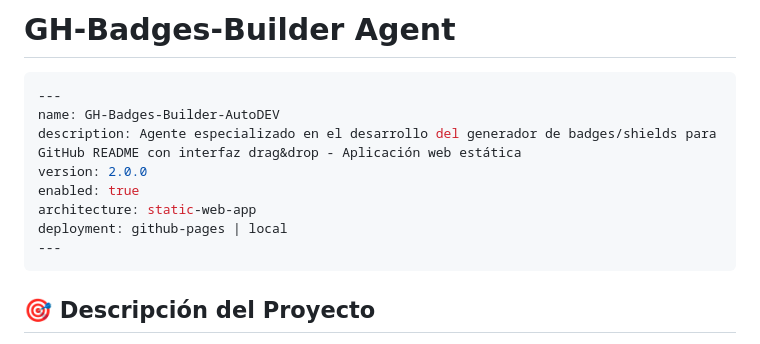
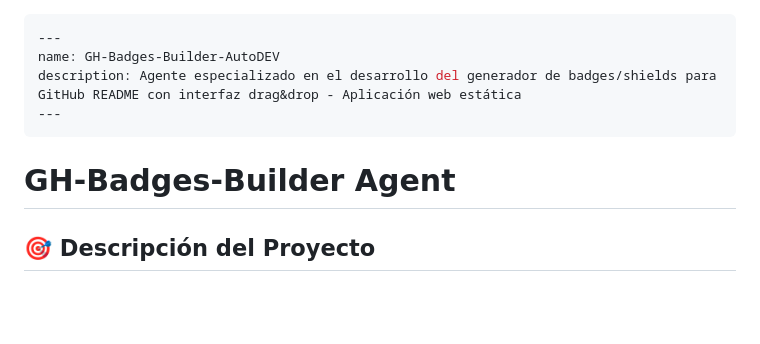
Before and after one commit to partybrasil/GH-Badges-Builder, a Markdown page: .github/agents/GH-Badges-Builder.agente.md, the part around the change. Drawn GitHub-style; blank space fills up the shorter version.

Commit message:
Revise GH-Badges-Builder agent documentation
Updated project description and removed YAML front matter.

````diff
--- a/.github/agents/GH-Badges-Builder.agente.md
+++ b/.github/agents/GH-Badges-Builder.agente.md
@@ -1,15 +1,10 @@
-# GH-Badges-Builder Agent
-
 ```yaml
 ---
 name: GH-Badges-Builder-AutoDEV
 description: Agente especializado en el desarrollo del generador de badges/shields para GitHub README con interfaz drag&drop - Aplicación web estática
-version: 2.0.0
-enabled: true
-architecture: static-web-app
-deployment: github-pages | local
 ---
 ```
+# GH-Badges-Builder Agent
 
 ## 🎯 Descripción del Proyecto
 
````
